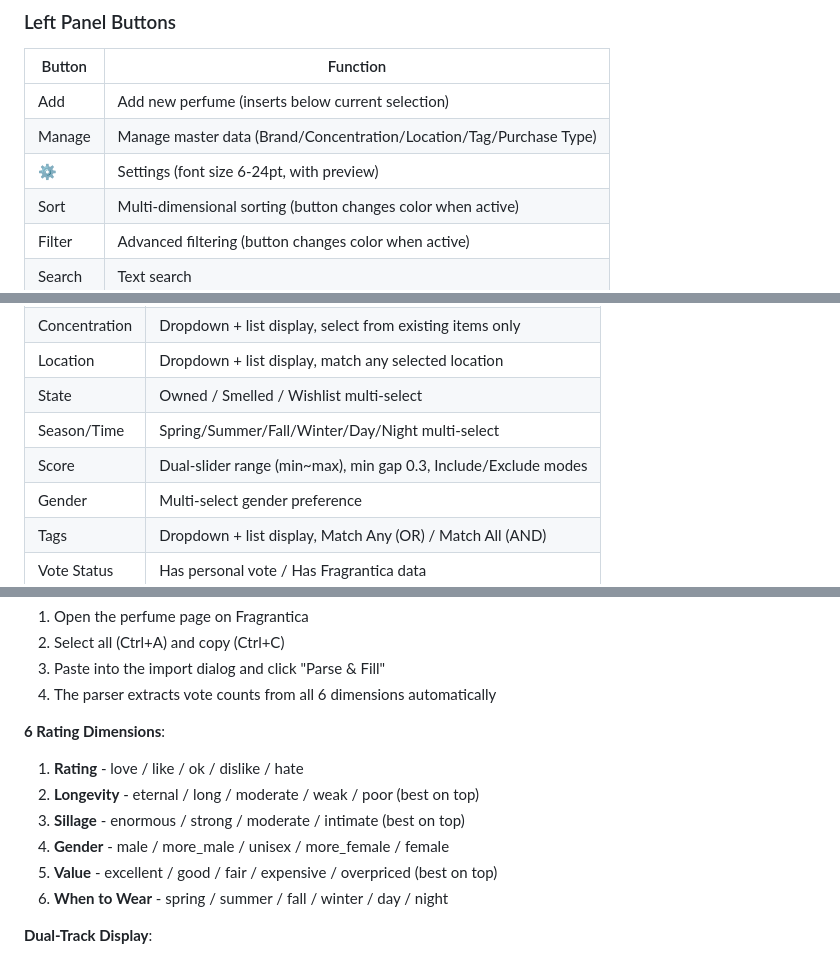
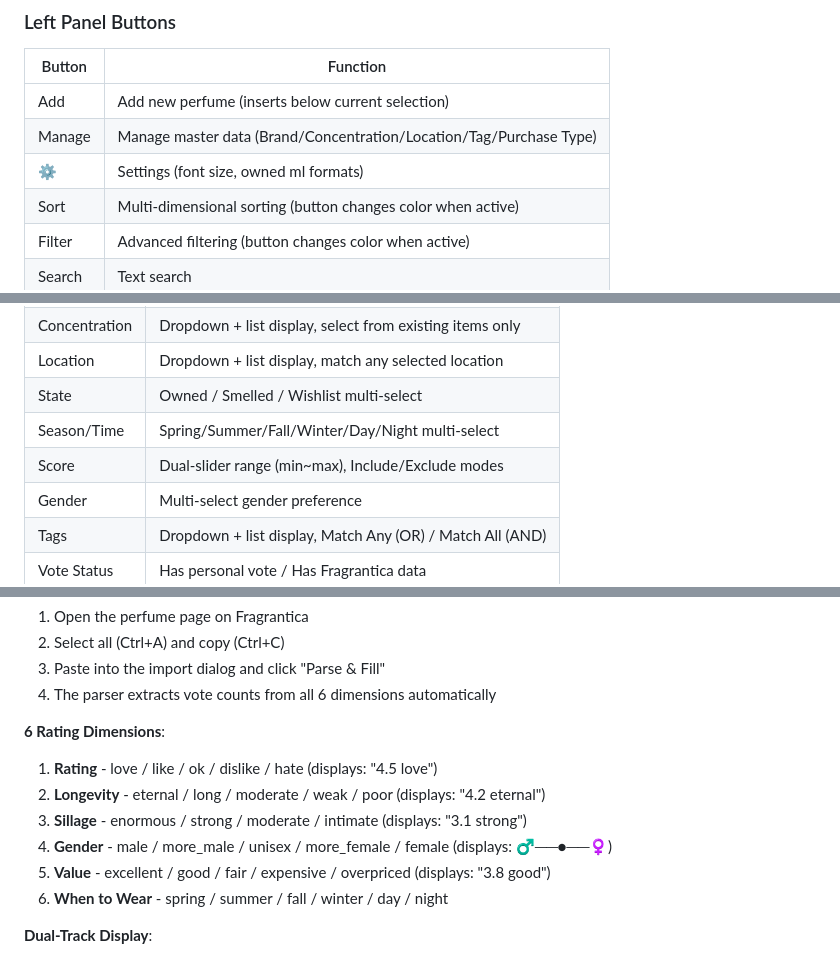
Before and after one commit to boshow88/Perfume-Tracker, a Markdown page: README.md, 3 parts joined by grey strips. GitHub-like rendering.

Commit message:
Update README with location sorting, settings, and score display format

```diff
--- a/README.md
+++ b/README.md
@@ -95,7 +96,7 @@ python perfume_tracker.py
 |--------|----------|
 | Add | Add new perfume (inserts below current selection) |
 | Manage | Manage master data (Brand/Concentration/Location/Tag/Purchase Type) |
-| ⚙ | Settings (font size 6-24pt, with preview) |
+| ⚙ | Settings (font size, owned ml formats) |
 | Sort | Multi-dimensional sorting (button changes color when active) |
 | Filter | Advanced filtering (button changes color when active) |
 | Search | Text search |
@@ -176,7 +177,7 @@ Centralized management of 5 data types; rename once, update everywhere:
 | Location | Dropdown + list display, match any selected location |
 | State | Owned / Smelled / Wishlist multi-select |
 | Season/Time | Spring/Summer/Fall/Winter/Day/Night multi-select |
-| Score | Dual-slider range (min~max), min gap 0.3, Include/Exclude modes |
+| Score | Dual-slider range (min~max), Include/Exclude modes |
 | Gender | Multi-select gender preference |
 | Tags | Dropdown + list display, Match Any (OR) / Match All (AND) |
 | Vote Status | Has personal vote / Has Fragrantica data |
@@ -223,11 +225,11 @@ Date and Location persist when switching perfumes for batch logging.
 4. The parser extracts vote counts from all 6 dimensions automatically
 
 **6 Rating Dimensions**:
-1. **Rating** - love / like / ok / dislike / hate
-2. **Longevity** - eternal / long / moderate / weak / poor (best on top)
-3. **Sillage** - enormous / strong / moderate / intimate (best on top)
-4. **Gender** - male / more_male / unisex / more_female / female
-5. **Value** - excellent / good / fair / expensive / overpriced (best on top)
+1. **Rating** - love / like / ok / dislike / hate (displays: "4.5 love")
+2. **Longevity** - eternal / long / moderate / weak / poor (displays: "4.2 eternal")
+3. **Sillage** - enormous / strong / moderate / intimate (displays: "3.1 strong")
+4. **Gender** - male / more_male / unisex / more_female / female (displays: ♂──●──♀)
+5. **Value** - excellent / good / fair / expensive / overpriced (displays: "3.8 good")
 6. **When to Wear** - spring / summer / fall / winter / day / night
 
 **Dual-Track Display**:
```
Also changed, not shown: other parts of README.md (+2 -0 lines).
